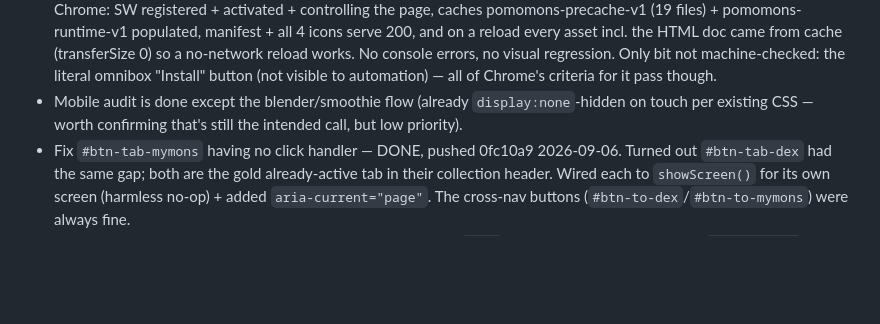
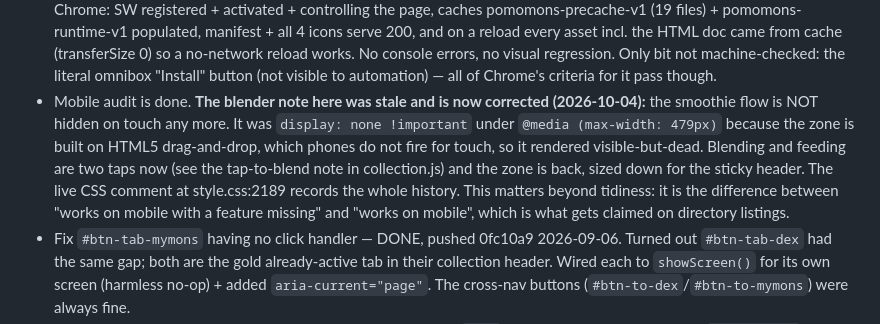
Before and after one commit to pomomons/pomomons, a Markdown page: agent_docs/launch-plan.md, the part around the change. Rendered like a GitHub page; blank space fills up the shorter version.

```diff
--- a/agent_docs/launch-plan.md
+++ b/agent_docs/launch-plan.md
@@ -237,9 +237,16 @@ sessions catch monsters").
   no-network reload works. No console errors, no visual regression. Only bit
   not machine-checked: the literal omnibox "Install" button (not visible to
   automation) — all of Chrome's criteria for it pass though.
-- Mobile audit is done except the blender/smoothie flow (already
-  `display:none`-hidden on touch per existing CSS — worth confirming
-  that's still the intended call, but low priority).
+- Mobile audit is done. **The blender note here was stale and is now
+  corrected (2026-10-04):** the smoothie flow is NOT hidden on touch any more.
+  It was `display: none !important` under `@media (max-width: 479px)` because
+  the zone is built on HTML5 drag-and-drop, which phones do not fire for touch,
+  so it rendered visible-but-dead. Blending and feeding are two taps now (see
+  the tap-to-blend note in collection.js) and the zone is back, sized down for
+  the sticky header. The live CSS comment at style.css:2189 records the whole
+  history. This matters beyond tidiness: it is the difference between "works on
+  mobile with a feature missing" and "works on mobile", which is what gets
+  claimed on directory listings.
 - Fix `#btn-tab-mymons` having no click handler — DONE, pushed 0fc10a9
   2026-09-06. Turned out `#btn-tab-dex` had the same gap; both are the gold
   already-active tab in their collection header. Wired each to
```
Also changed, not shown: agent_docs/launch-posts.md (+26 -1 lines).
